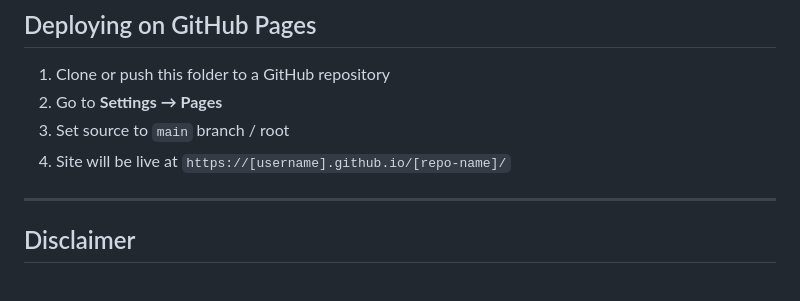
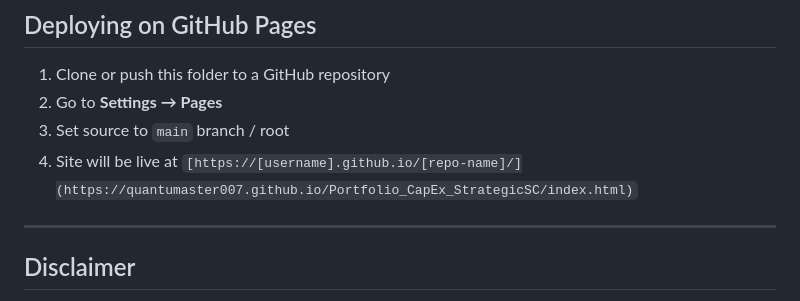
Before and after one commit to QuantuMaster007/Portfolio_CapEx_StrategicSC, a Markdown page: README.md, the part around the change. GitHub-like rendering.

Commit message:
Fix live site URL format in README
Updated the live site URL format in README.

```diff
--- a/README.md
+++ b/README.md
@@ -88,7 +88,7 @@ Portfolio_CapEx_StrategicSC/
 1. Clone or push this folder to a GitHub repository
 2. Go to **Settings → Pages**
 3. Set source to `main` branch / root
-4. Site will be live at `https://[username].github.io/[repo-name]/`
+4. Site will be live at `[https://[username].github.io/[repo-name]/](https://quantumaster007.github.io/Portfolio_CapEx_StrategicSC/index.html)`
 
 ---
 
```
